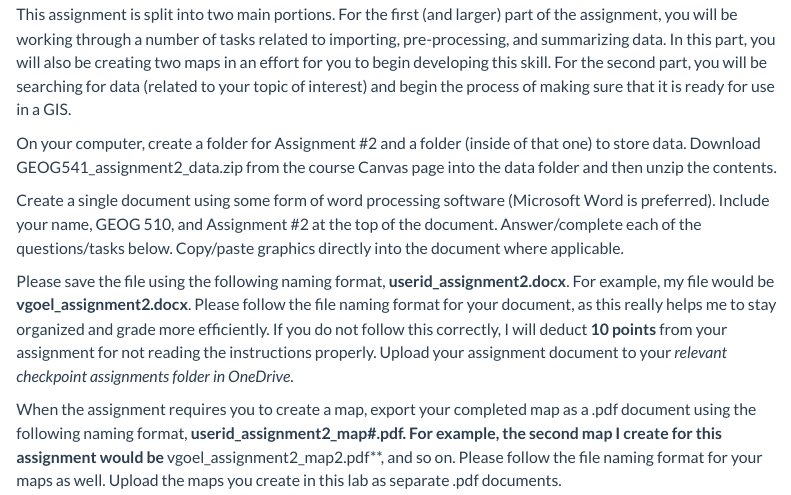
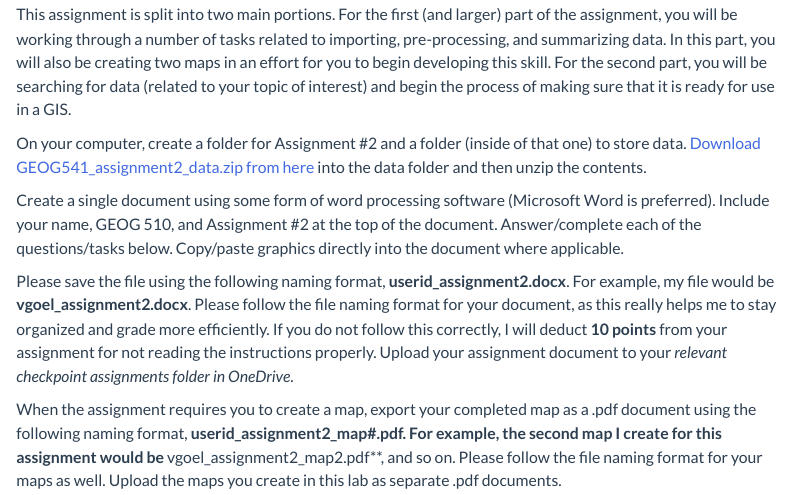
Before and after one commit to varungoel123/geog531_website, a Quarto document (assignments/assignment2.qmd): the page in a window 1100 px wide, from 230 px down. Rendered offline with R 4.5, knitr and Pandoc in place of Quarto, with nearby package versions; menus at the side of the page are left out.

Commit message:
added data download link

```diff
--- a/assignments/assignment2.qmd
+++ b/assignments/assignment2.qmd
@@ -40,7 +40,7 @@ library(tidyverse)
 
 This assignment is split into two main portions. For the first (and larger) part of the assignment, you will be working through a number of tasks related to importing, pre-processing, and summarizing data. In this part, you will also be creating two maps in an effort for you to begin developing this skill. For the second part, you will be searching for data (related to your topic of interest) and begin the process of making sure that it is ready for use in a GIS.
 
-On your computer, create a folder for Assignment #2 and a folder (inside of that one) to store data. Download GEOG541_assignment2_data.zip from the course Canvas page into the data folder and then unzip the contents.
+On your computer, create a folder for Assignment #2 and a folder (inside of that one) to store data. [Download GEOG541_assignment2_data.zip from here](https://drive.google.com/file/d/1DN3Snj0QVuJzP1WBqRfZrKz7jlY29bcn/view?usp=share_link) into the data folder and then unzip the contents.
 
 Create a single document using some form of word processing software (Microsoft Word is preferred). Include your name, GEOG 510, and Assignment #2 at the top of the document. Answer/complete each of the questions/tasks below. Copy/paste graphics directly into the document where applicable.
 
```
Also changed, not shown: 4 other files.
